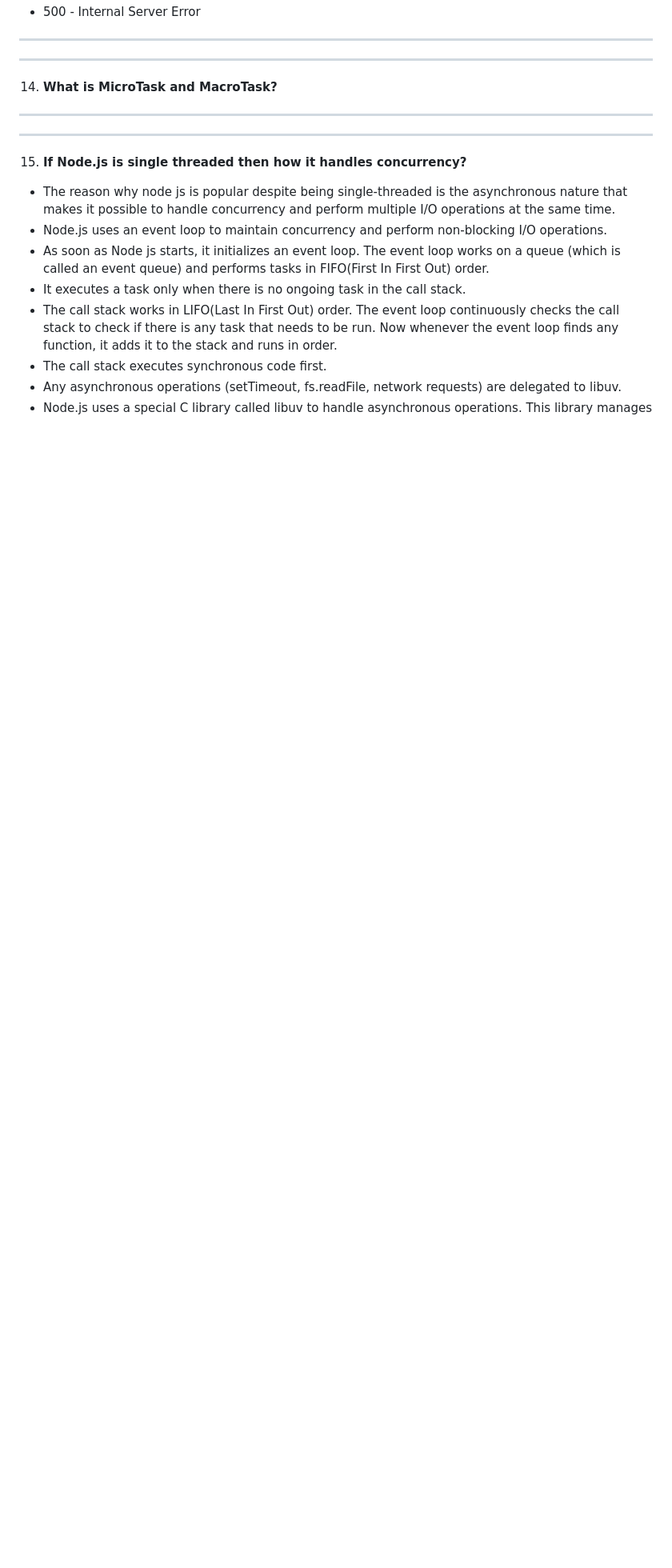
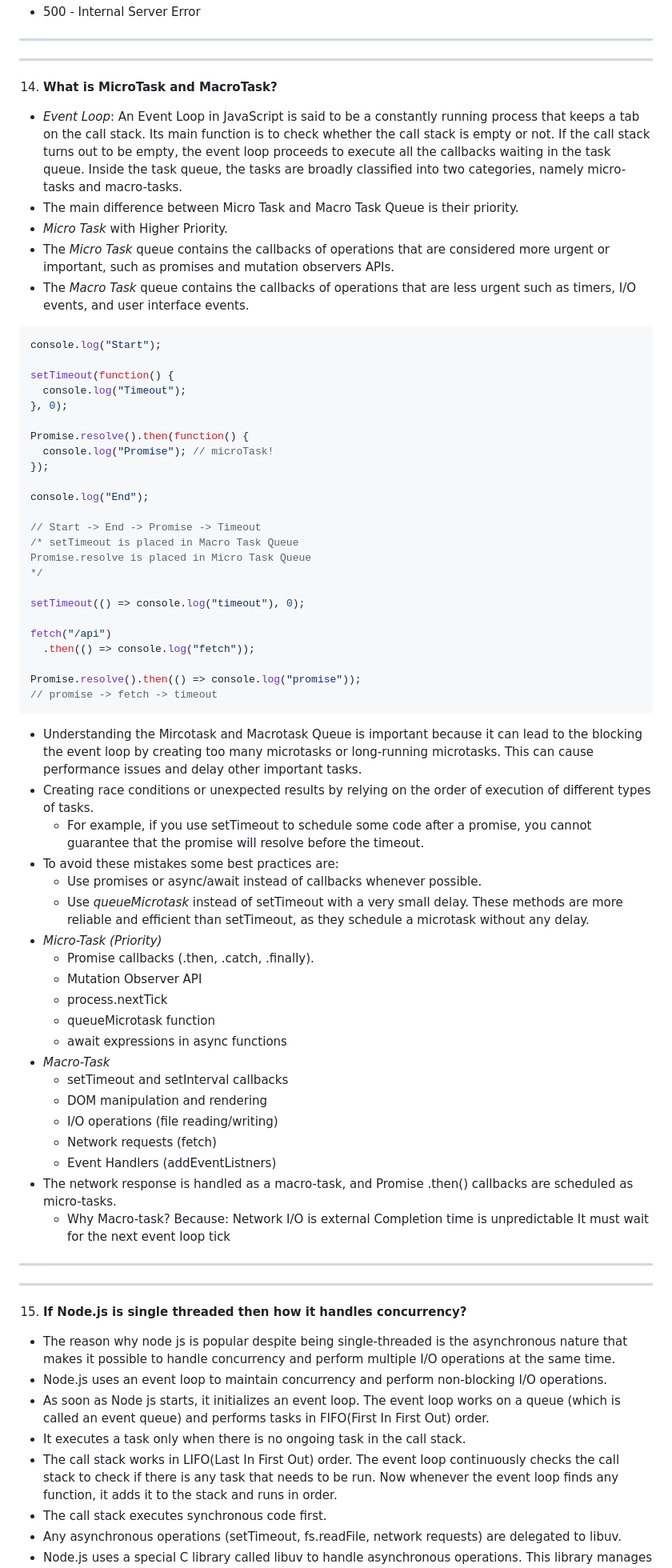
Before and after one commit to ShreyashDahiwale/JavaScriptLearning, a Markdown page: NODEJS.md, the part around the change. Shown at 80% size. Rendered like a GitHub page; blank space fills up the shorter version.

Commit message:
Mirco Task and Macro Tasks are added

````diff
--- a/NODEJS.md
+++ b/NODEJS.md
@@ -123,7 +123,61 @@ https://nodejs.org/en/learn/asynchronous-work/event-loop-timers-and-nexttick
 --------------------------------------------------------------------
 
 14. **What is MicroTask and MacroTask?**
+- *Event Loop*: An Event Loop in JavaScript is said to be a constantly running process that keeps a tab on the call stack. Its main function is to check whether the call stack is empty or not. If the call stack turns out to be empty, the event loop proceeds to execute all the callbacks waiting in the task queue. Inside the task queue, the tasks are broadly classified into two categories, namely micro-tasks and macro-tasks.
+- The main difference between Micro Task and Macro Task Queue is their priority.
+- *Micro Task* with Higher Priority.
+- The *Micro Task* queue contains the callbacks of operations that are considered more urgent or important, such as promises and mutation observers APIs.
+- The *Macro Task* queue contains the callbacks of operations that are less urgent such as timers, I/O events, and user interface events.
+```javascript
+console.log("Start");
 
+setTimeout(function() {
+  console.log("Timeout");
+}, 0);
+
+Promise.resolve().then(function() {
+  console.log("Promise"); // microTask!
+});
+
+console.log("End");
+
+// Start -> End -> Promise -> Timeout
+/* setTimeout is placed in Macro Task Queue
+Promise.resolve is placed in Micro Task Queue
+*/
+
+setTimeout(() => console.log("timeout"), 0);
+
+fetch("/api")
+  .then(() => console.log("fetch"));
+
+Promise.resolve().then(() => console.log("promise"));
+// promise -> fetch -> timeout
+```
+- Understanding the Mircotask and Macrotask Queue is important because it can lead to the blocking the event loop by creating too many microtasks or long-running microtasks. This can cause performance issues and delay other important tasks.
+- Creating race conditions or unexpected results by relying on the order of execution of different types of tasks.
+    - For example, if you use setTimeout to schedule some code after a promise, you cannot guarantee that the promise will resolve before the timeout.
+- To avoid these mistakes some best practices are:
+    - Use promises or async/await instead of callbacks whenever possible.
+    - Use *queueMicrotask* instead of setTimeout with a very small delay. These methods are more reliable and efficient than setTimeout, as they schedule a microtask without any delay.
+- *Micro-Task (Priority)*
+    - Promise callbacks (.then, .catch, .finally).
+    - Mutation Observer API
+    - process.nextTick
+    - queueMicrotask function
+    - await expressions in async functions
+- *Macro-Task*
+    - setTimeout and setInterval callbacks
+    - DOM manipulation and rendering
+    - I/O operations (file reading/writing)
+    - Network requests (fetch)
+    - Event Handlers (addEventListners)
+- The network response is handled as a macro-task, and Promise .then() callbacks are scheduled as micro-tasks.
+    - Why Macro-task?
+    Because:
+    Network I/O is external
+    Completion time is unpredictable
+    It must wait for the next event loop tick
 --------------------------------------------------------------------
 --------------------------------------------------------------------
 
````
